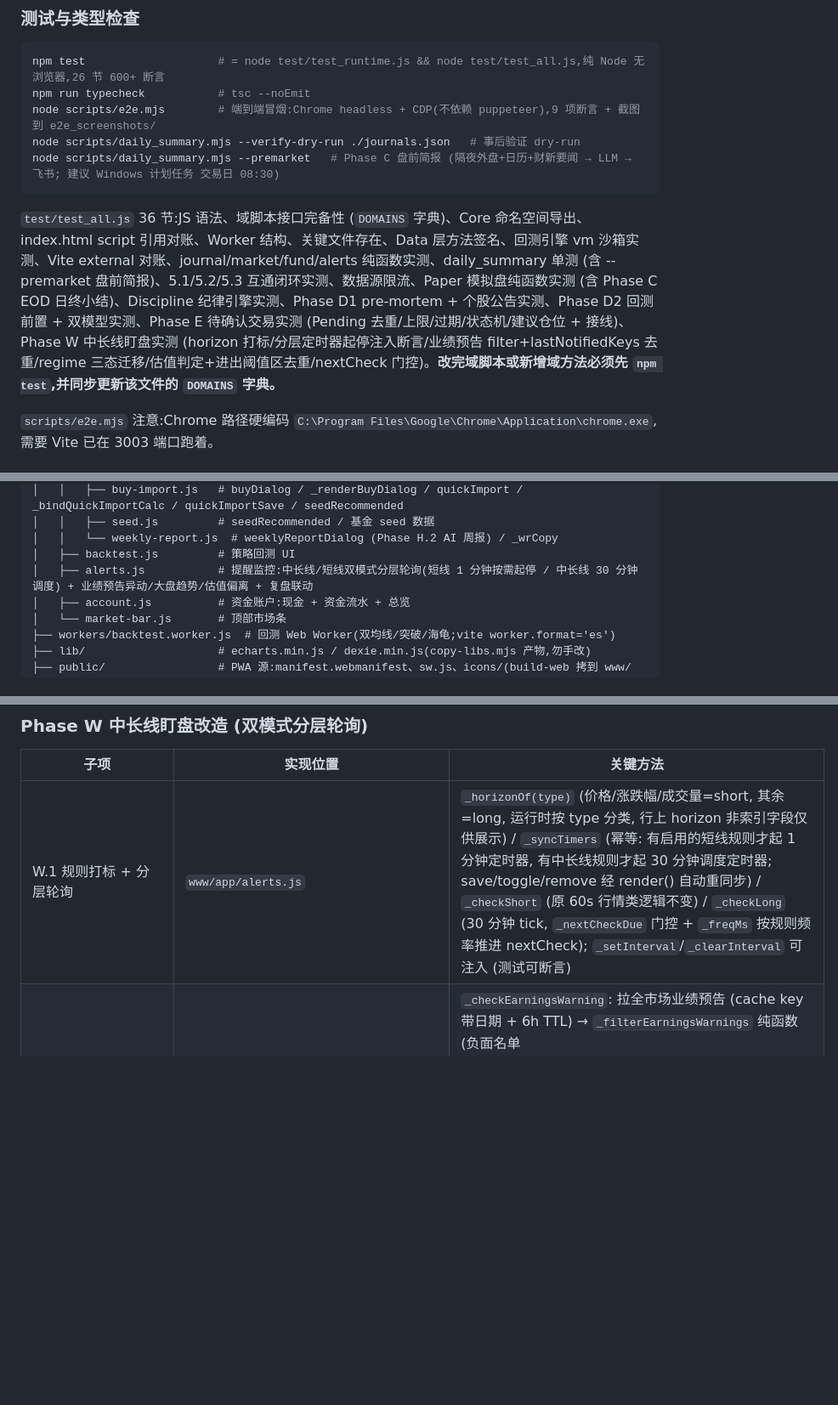
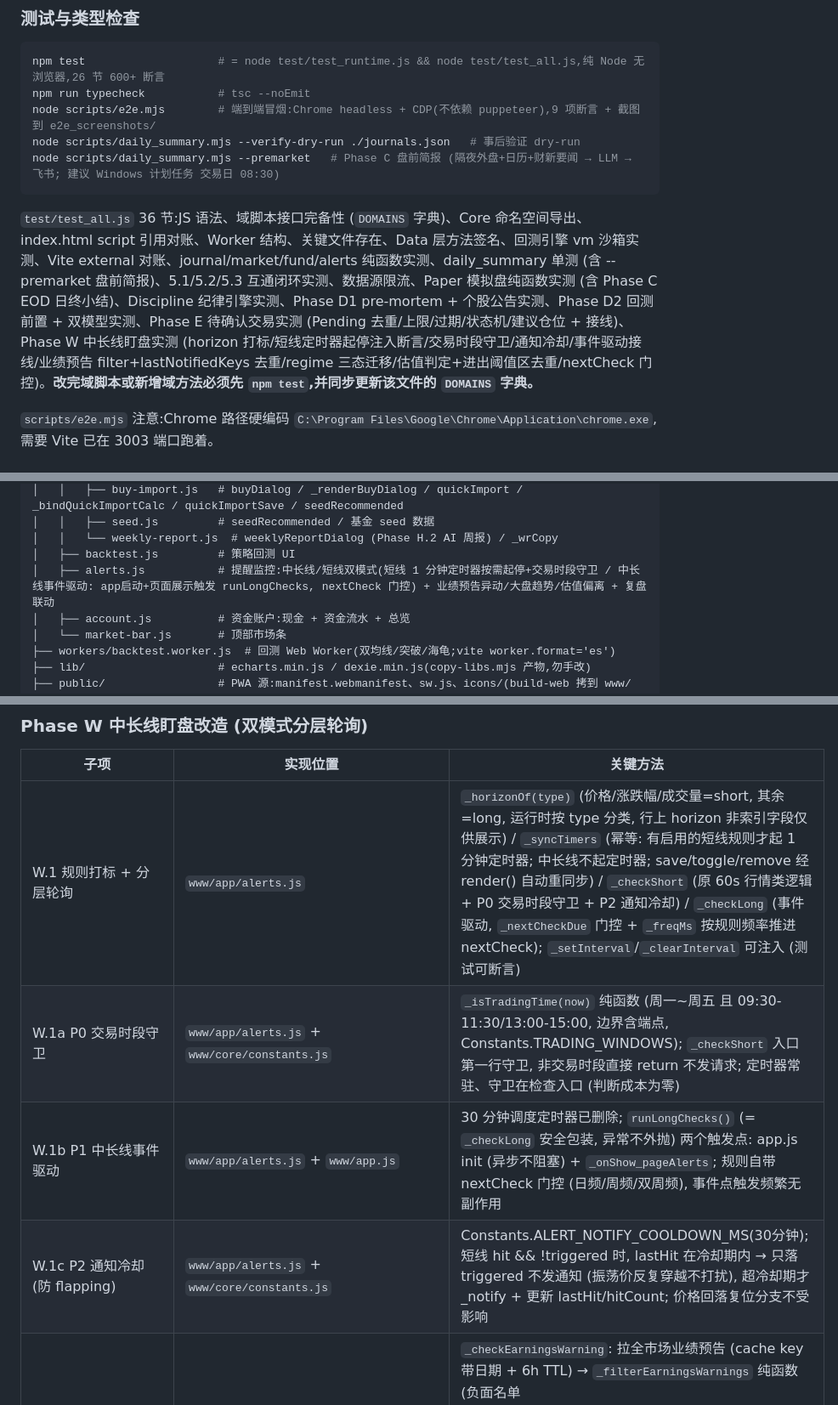
Before and after one commit to huaanwu/-, a Markdown page: AGENTS.md, 3 parts joined by grey strips. Shown at 85% size. Rendered like a GitHub page; blank space fills up the shorter version.

Commit message:
docs(AGENTS.md): Phase W 拆分 W.1a-c (事件驱动/时段守卫/冷却期) + 常量同步

````diff
--- a/AGENTS.md
+++ b/AGENTS.md
@@ -69,7 +69,7 @@ node scripts/daily_summary.mjs --verify-dry-run ./journals.json   # 事后验证
 node scripts/daily_summary.mjs --premarket   # Phase C 盘前简报 (隔夜外盘+日历+财新要闻 → LLM → 飞书; 建议 Windows 计划任务 交易日 08:30)
 ```
 
-`test/test_all.js` 36 节:JS 语法、域脚本接口完备性 (`DOMAINS` 字典)、Core 命名空间导出、index.html script 引用对账、Worker 结构、关键文件存在、Data 层方法签名、回测引擎 vm 沙箱实测、Vite external 对账、journal/market/fund/alerts 纯函数实测、daily_summary 单测 (含 --premarket 盘前简报)、5.1/5.2/5.3 互通闭环实测、数据源限流、Paper 模拟盘纯函数实测 (含 Phase C EOD 日终小结)、Discipline 纪律引擎实测、Phase D1 pre-mortem + 个股公告实测、Phase D2 回测前置 + 双模型实测、Phase E 待确认交易实测 (Pending 去重/上限/过期/状态机/建议仓位 + 接线)、Phase W 中长线盯盘实测 (horizon 打标/分层定时器起停注入断言/业绩预告 filter+lastNotifiedKeys 去重/regime 三态迁移/估值判定+进出阈值区去重/nextCheck 门控)。**改完域脚本或新增域方法必须先 `npm test`,并同步更新该文件的 `DOMAINS` 字典。**
+`test/test_all.js` 36 节:JS 语法、域脚本接口完备性 (`DOMAINS` 字典)、Core 命名空间导出、index.html script 引用对账、Worker 结构、关键文件存在、Data 层方法签名、回测引擎 vm 沙箱实测、Vite external 对账、journal/market/fund/alerts 纯函数实测、daily_summary 单测 (含 --premarket 盘前简报)、5.1/5.2/5.3 互通闭环实测、数据源限流、Paper 模拟盘纯函数实测 (含 Phase C EOD 日终小结)、Discipline 纪律引擎实测、Phase D1 pre-mortem + 个股公告实测、Phase D2 回测前置 + 双模型实测、Phase E 待确认交易实测 (Pending 去重/上限/过期/状态机/建议仓位 + 接线)、Phase W 中长线盯盘实测 (horizon 打标/短线定时器起停注入断言/交易时段守卫/通知冷却/事件驱动接线/业绩预告 filter+lastNotifiedKeys 去重/regime 三态迁移/估值判定+进出阈值区去重/nextCheck 门控)。**改完域脚本或新增域方法必须先 `npm test`,并同步更新该文件的 `DOMAINS` 字典。**
 
 `scripts/e2e.mjs` 注意:Chrome 路径硬编码 `C:\Program Files\Google\Chrome\Application\chrome.exe`,需要 Vite 已在 3003 端口跑着。
 
@@ -121,7 +121,7 @@ www/                        # Web 根 (= Capacitor webDir,Vite root)
 │   │   ├── seed.js         # seedRecommended / 基金 seed 数据
 │   │   └── weekly-report.js  # weeklyReportDialog (Phase H.2 AI 周报) / _wrCopy
 │   ├── backtest.js         # 策略回测 UI
-│   ├── alerts.js           # 提醒监控:中长线/短线双模式分层轮询(短线 1 分钟按需起停 / 中长线 30 分钟调度) + 业绩预告异动/大盘趋势/估值偏离 + 复盘联动
+│   ├── alerts.js           # 提醒监控:中长线/短线双模式(短线 1 分钟定时器按需起停+交易时段守卫 / 中长线事件驱动: app启动+页面展示触发 runLongChecks, nextCheck 门控) + 业绩预告异动/大盘趋势/估值偏离 + 复盘联动
 │   ├── account.js          # 资金账户:现金 + 资金流水 + 总览
 │   └── market-bar.js       # 顶部市场条
 ├── workers/backtest.worker.js  # 回测 Web Worker(双均线/突破/海龟;vite worker.format='es')
@@ -265,7 +265,10 @@ vite.config.js              # root=www,域脚本 external 列表,dev proxy
 
 | 子项 | 实现位置 | 关键方法 |
 |------|----------|----------|
-| W.1 规则打标 + 分层轮询 | `www/app/alerts.js` | `_horizonOf(type)` (价格/涨跌幅/成交量=short, 其余=long, 运行时按 type 分类, 行上 horizon 非索引字段仅供展示) / `_syncTimers` (幂等: 有启用的短线规则才起 1 分钟定时器, 有中长线规则才起 30 分钟调度定时器; save/toggle/remove 经 render() 自动重同步) / `_checkShort` (原 60s 行情类逻辑不变) / `_checkLong` (30 分钟 tick, `_nextCheckDue` 门控 + `_freqMs` 按规则频率推进 nextCheck); `_setInterval`/`_clearInterval` 可注入 (测试可断言) |
+| W.1 规则打标 + 分层轮询 | `www/app/alerts.js` | `_horizonOf(type)` (价格/涨跌幅/成交量=short, 其余=long, 运行时按 type 分类, 行上 horizon 非索引字段仅供展示) / `_syncTimers` (幂等: 有启用的短线规则才起 1 分钟定时器; 中长线不起定时器; save/toggle/remove 经 render() 自动重同步) / `_checkShort` (原 60s 行情类逻辑 + P0 交易时段守卫 + P2 通知冷却) / `_checkLong` (事件驱动, `_nextCheckDue` 门控 + `_freqMs` 按规则频率推进 nextCheck); `_setInterval`/`_clearInterval` 可注入 (测试可断言) |
+| W.1a P0 交易时段守卫 | `www/app/alerts.js` + `www/core/constants.js` | `_isTradingTime(now)` 纯函数 (周一~周五 且 09:30-11:30/13:00-15:00, 边界含端点, Constants.TRADING_WINDOWS); `_checkShort` 入口第一行守卫, 非交易时段直接 return 不发请求; 定时器常驻、守卫在检查入口 (判断成本为零) |
+| W.1b P1 中长线事件驱动 | `www/app/alerts.js` + `www/app.js` | 30 分钟调度定时器已删除; `runLongChecks()` (= `_checkLong` 安全包装, 异常不外抛) 两个触发点: app.js init (异步不阻塞) + `_onShow_pageAlerts`; 规则自带 nextCheck 门控 (日频/周频/双周频), 事件点触发频繁无副作用 |
+| W.1c P2 通知冷却 (防 flapping) | `www/app/alerts.js` + `www/core/constants.js` | Constants.ALERT_NOTIFY_COOLDOWN_MS(30分钟); 短线 hit && !triggered 时, lastHit 在冷却期内 → 只落 triggered 不发通知 (振荡价反复穿越不打扰), 超冷却期才 _notify + 更新 lastHit/hitCount; 价格回落复位分支不受影响 |
 | W.2 业绩预告异动 (earnings_warning, 周频) | `www/app/alerts.js` + `Core.Data.fetch('stock_yjyg_em')` | `_checkEarningsWarning`: 拉全市场业绩预告 (cache key 带日期 + 6h TTL) → `_filterEarningsWarnings` 纯函数 (负面名单=Constants.EARNINGS_WARNING_NEGATIVE_TYPES 预减/略减/首亏/续亏 + 半年新鲜度 + 命中实盘持仓 !isPaper, `_normalizeCode6` 容忍 SH 前后缀) → `_notifyLong` 带归因文案; 去重 `lastNotifiedKeys[code]` = key 数组 (`报告期_预告类型`, 同期修正公告是独立信号); 全局一条, 创建即首检 |
 | W.3 大盘趋势告警 (regime_change, 日频) | `www/app/alerts.js` + `Core.Regime.refresh()` | `_checkRegimeChange`: 与行上 `lastState` 对比, 状态迁移才通知 (`_regimeNotifyText` 纯函数, bear→放缓建仓/bull→转暖/range→维持原计划), 首次只记基线; 全局一条 |
 | W.4 估值偏离 (valuation, 双周频) | `www/app/alerts.js` + `Core.Data.fetch('stock_market_pe_lg')` | `_checkValuation` → `_judgeValuation` 纯函数: 指数 (上证/深证/创业板/科创50) PE-TTM 近5年分位 ≥ Constants.VALUATION_PERCENTILE_WARN(80) 命中; 复用 `ai_ctx_pe` 缓存 key 与 AI 上下文共享; 分位字段全缺 → 返 null 静默跳过 (宁缺毋假); `lastNotifiedKey`=超阈指数名单, 跌出阈值区清空, 重新进入再通知。**个股 PE 5 年分位无已验证数据源, 只做指数级** |
````
Also changed, not shown: other parts of AGENTS.md (+2 -2 lines).
